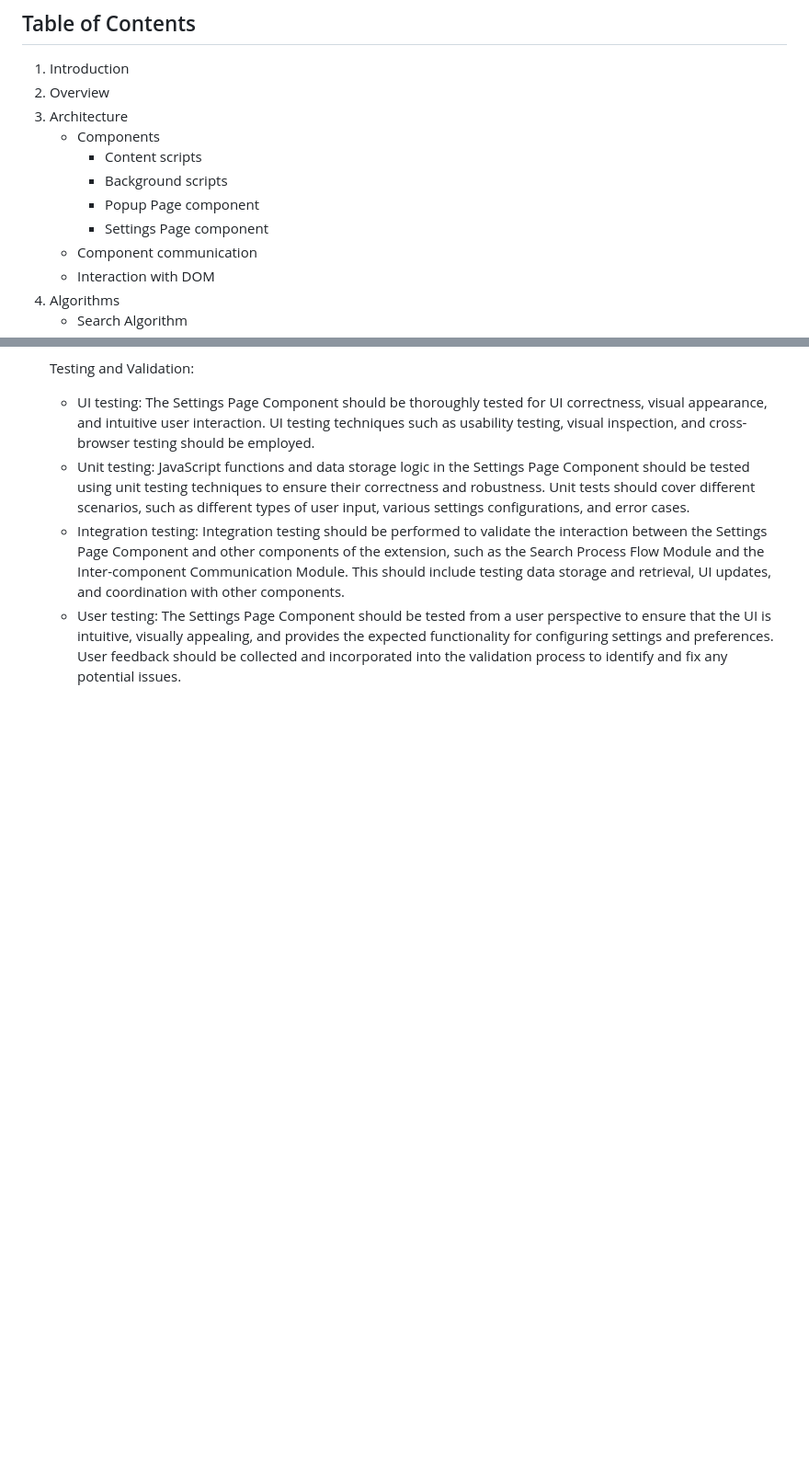
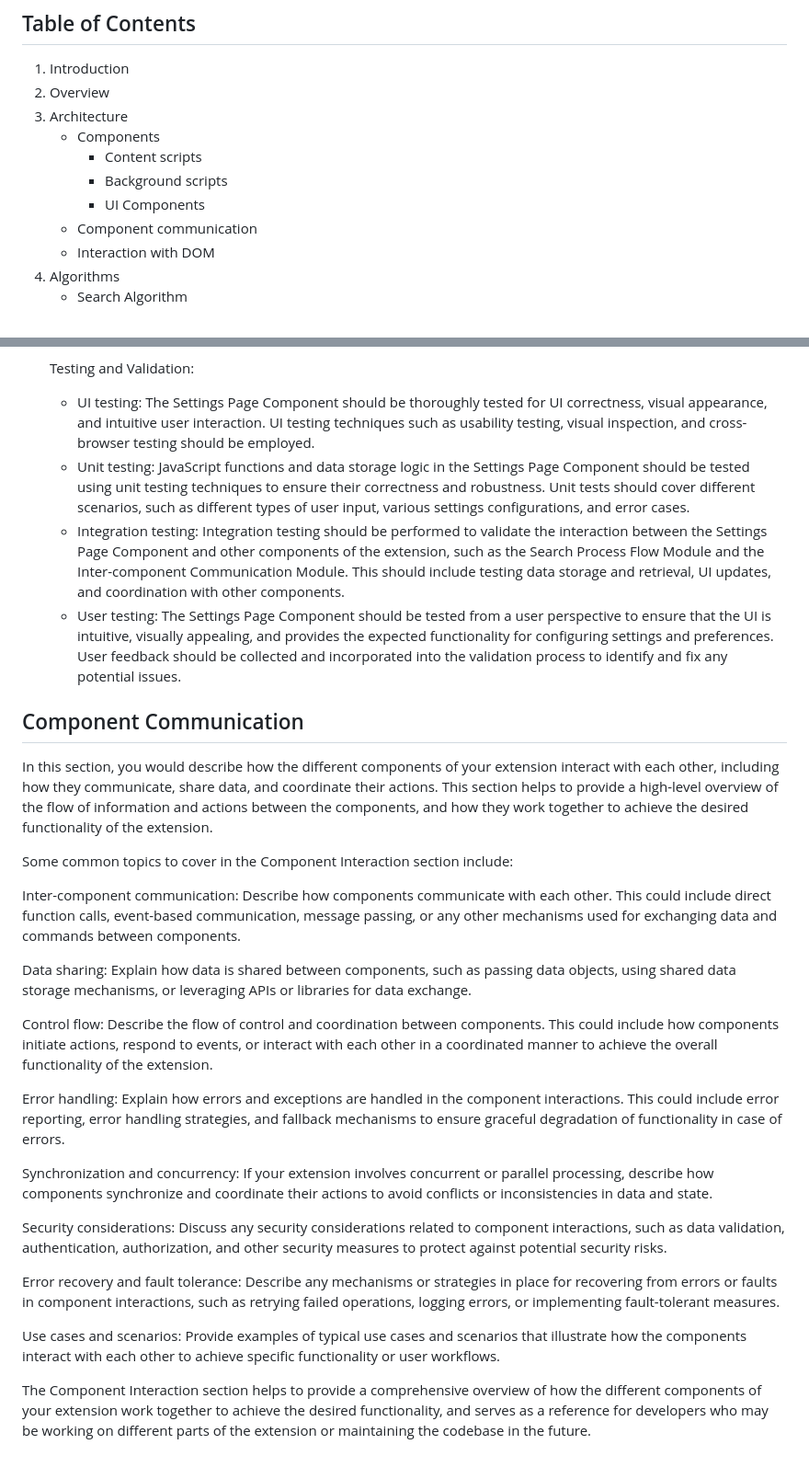
Before and after one commit to nikopensius/CtrlF-, a Markdown page: Design Document for CtrlF+.md, 2 parts joined by grey strips. Shown: that part at 92% size. GitHub-like rendering; blank space fills up the shorter version.

Commit message:
Update DesignDoc TableOfContents

```diff
--- a/Design Document for CtrlF+.md
+++ b/Design Document for CtrlF+.md
@@ -15,8 +15,7 @@
     - Components
         - Content scripts
         - Background scripts
-        - Popup Page component
-        - Settings Page component
+        - UI Components
     - Component communication
     - Interaction with DOM
 4. Algorithms
@@ -340,3 +339,27 @@ The Settings Page Component is a graphical user interface (GUI) component that p
     - Unit testing: JavaScript functions and data storage logic in the Settings Page Component should be tested using unit testing techniques to ensure their correctness and robustness. Unit tests should cover different scenarios, such as different types of user input, various settings configurations, and error cases.
     - Integration testing: Integration testing should be performed to validate the interaction between the Settings Page Component and other components of the extension, such as the Search Process Flow Module and the Inter-component Communication Module. This should include testing data storage and retrieval, UI updates, and coordination with other components.
     - User testing: The Settings Page Component should be tested from a user perspective to ensure that the UI is intuitive, visually appealing, and provides the expected functionality for configuring settings and preferences. User feedback should be collected and incorporated into the validation process to identify and fix any potential issues.
+
+## Component Communication
+
+In this section, you would describe how the different components of your extension interact with each other, including how they communicate, share data, and coordinate their actions. This section helps to provide a high-level overview of the flow of information and actions between the components, and how they work together to achieve the desired functionality of the extension.
+
+Some common topics to cover in the Component Interaction section include:
+
+Inter-component communication: Describe how components communicate with each other. This could include direct function calls, event-based communication, message passing, or any other mechanisms used for exchanging data and commands between components.
+
+Data sharing: Explain how data is shared between components, such as passing data objects, using shared data storage mechanisms, or leveraging APIs or libraries for data exchange.
+
+Control flow: Describe the flow of control and coordination between components. This could include how components initiate actions, respond to events, or interact with each other in a coordinated manner to achieve the overall functionality of the extension.
+
+Error handling: Explain how errors and exceptions are handled in the component interactions. This could include error reporting, error handling strategies, and fallback mechanisms to ensure graceful degradation of functionality in case of errors.
+
+Synchronization and concurrency: If your extension involves concurrent or parallel processing, describe how components synchronize and coordinate their actions to avoid conflicts or inconsistencies in data and state.
+
+Security considerations: Discuss any security considerations related to component interactions, such as data validation, authentication, authorization, and other security measures to protect against potential security risks.
+
+Error recovery and fault tolerance: Describe any mechanisms or strategies in place for recovering from errors or faults in component interactions, such as retrying failed operations, logging errors, or implementing fault-tolerant measures.
+
+Use cases and scenarios: Provide examples of typical use cases and scenarios that illustrate how the components interact with each other to achieve specific functionality or user workflows.
+
+The Component Interaction section helps to provide a comprehensive overview of how the different components of your extension work together to achieve the desired functionality, and serves as a reference for developers who may be working on different parts of the extension or maintaining the codebase in the future.
```
Also changed, not shown: other parts of Design Document for CtrlF+.md (+1 -1 lines).
